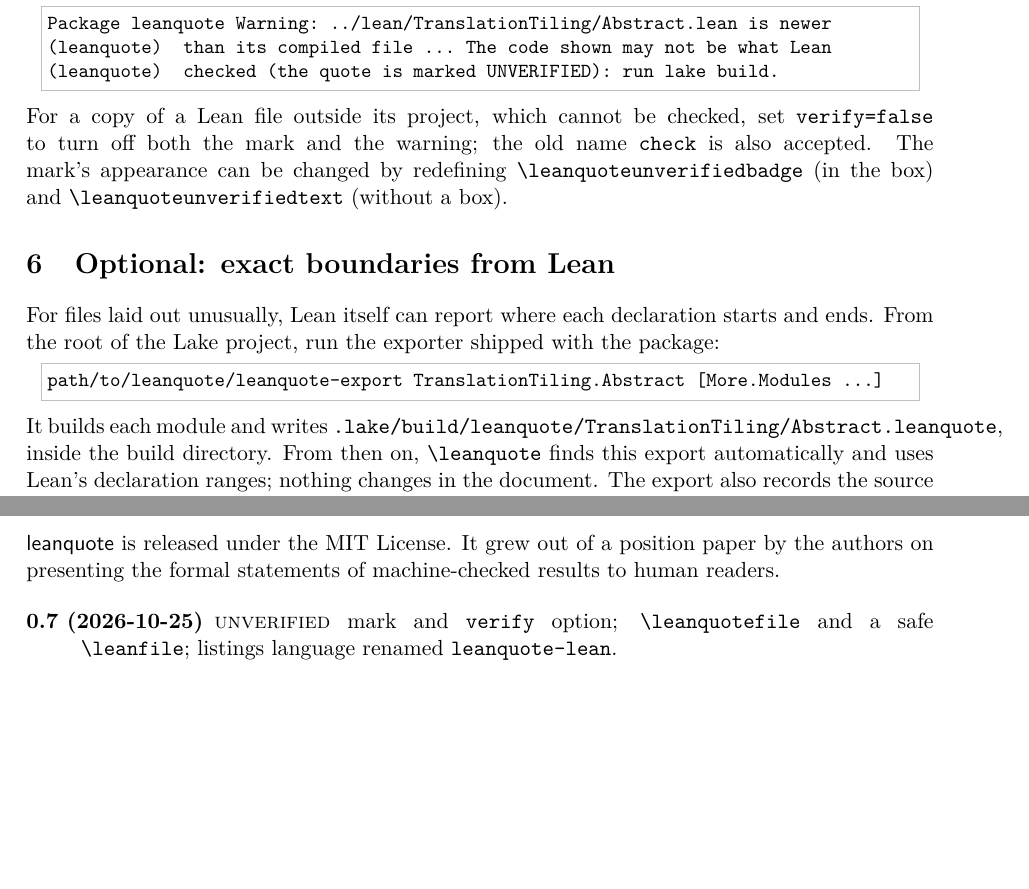
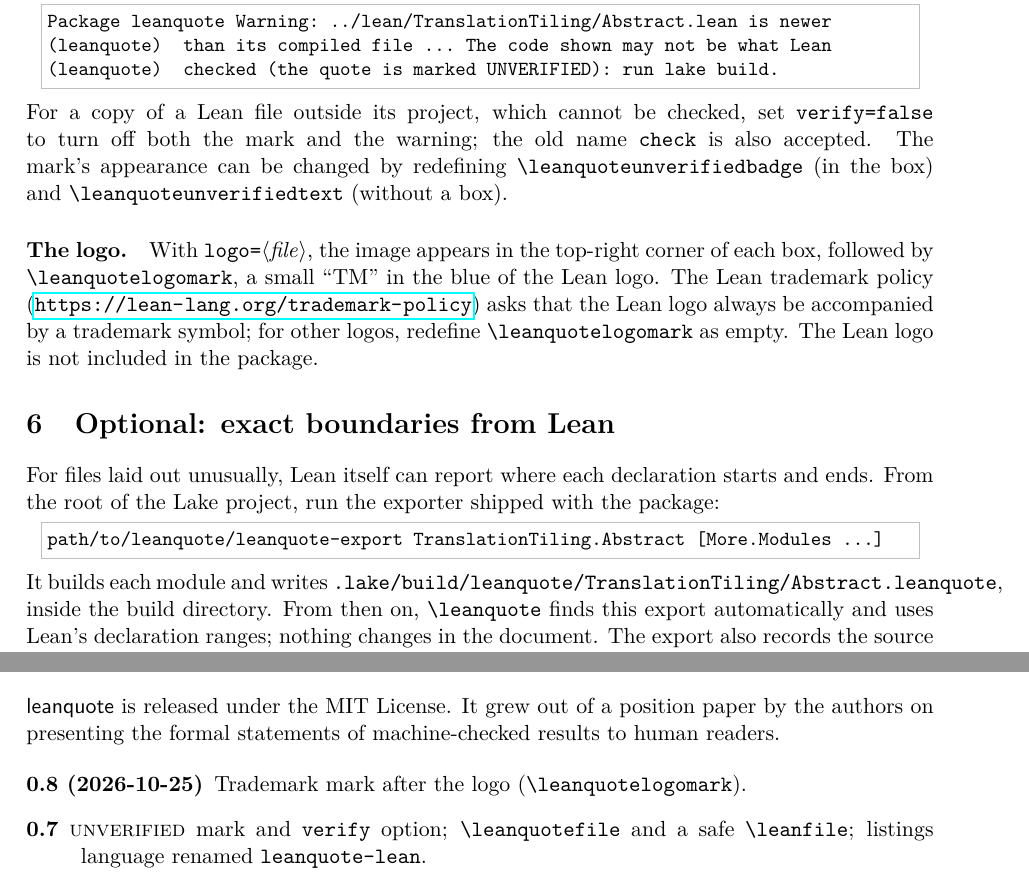
Before and after one commit to slef/leanquote, a LaTeX paper (doc/leanquote-doc.tex, which reads latex/leanquote.sty): two parts of pages 3 and 5 of 5, joined at a grey line, cut so that both start at the same text, the shorter picture padded with empty space. Compiled offline with pdfLaTeX.

Commit message:
v0.8: trademark mark after the logo
\leanquotelogomark (a small sans-serif TM in the Lean blue, top-aligned
with the logo) follows the logo in every box, as the Lean trademark
policy requires for the Lean logo; redefine it as empty for other logos.
Manual, README and CTAN notes updated.

Co-Authored-By: Claude Opus 5.5 <noreply@anthropic.com>

```diff
--- a/doc/leanquote-doc.tex
+++ b/doc/leanquote-doc.tex
@@ -19,7 +19,7 @@
 \title{The \textsf{leanquote} package\\[0.3em]
   \large Quote Lean declarations in \LaTeX{} by name}
 \author{Stefan Langerman \and Erik D. Demaine}
-\date{Version 0.7, 2026-10-25\\\url{https://github.com/slef/leanquote}}
+\date{Version 0.8, 2026-10-25\\\url{https://github.com/slef/leanquote}}
 
 \begin{document}
 \sloppy
@@ -156,6 +156,12 @@
 The mark's appearance can be changed by redefining \cs{leanquoteunverifiedbadge} (in the box)
 and \cs{leanquoteunverifiedtext} (without a box).
 
+\paragraph{The logo.} With \opt{logo=}\meta{file}, the image appears in the top-right corner of
+each box, followed by \cs{leanquotelogomark}, a small ``TM'' in the blue of the Lean logo.
+The Lean trademark policy (\url{https://lean-lang.org/trademark-policy}) asks that the Lean logo
+always be accompanied by a trademark symbol; for other logos, redefine
+\cs{leanquotelogomark} as empty. The Lean logo is not included in the package.
+
 \section{Optional: exact boundaries from Lean}
 
 For files laid out unusually, Lean itself can report where each declaration starts and ends.
@@ -254,7 +260,8 @@
 authors on presenting the formal statements of machine-checked results to human readers.
 
 \begin{description}
-\item[0.7 (2026-10-25)] \textsc{unverified} mark and \opt{verify} option; \cs{leanquotefile} and a safe \cs{leanfile}; listings language renamed \texttt{leanquote-lean}.
+\item[0.8 (2026-10-25)] Trademark mark after the logo (\cs{leanquotelogomark}).
+\item[0.7] \textsc{unverified} mark and \opt{verify} option; \cs{leanquotefile} and a safe \cs{leanfile}; listings language renamed \texttt{leanquote-lean}.
 \item[0.6] Timestamps compared with \LaTeX3's \verb|\file_compare_timestamp|; related tools.
 \item[0.5] Lua\LaTeX{} and Xe\LaTeX{} support; documentation.
 \item[0.4] Renamed from \textsf{leandecl}; \cs{leanfile} and \cs{leanquote}.
--- a/latex/leanquote.sty
+++ b/latex/leanquote.sty
@@ -16,7 +16,7 @@
 %
 % Copyright 2026 Stefan Langerman and Erik D. Demaine. MIT License.
 \NeedsTeXFormat{LaTeX2e}
-\ProvidesExplPackage{leanquote}{2026-10-25}{0.7}{Typeset Lean declarations by name}
+\ProvidesExplPackage{leanquote}{2026-10-25}{0.8}{Typeset Lean declarations by name}
 \RequirePackage{listings}
 \RequirePackage{xcolor}
 \RequirePackage{graphicx}
@@ -487,6 +487,14 @@
   }
 
 % ---------------------------------------------------------------- box
+% Printed after the logo image. The Lean trademark policy requires the Lean logo to be
+% accompanied by a small trademark symbol; redefine as empty for other logos.
+\definecolor{leanquotelogoblue}{HTML}{386EE0}
+\cs_new:Npn \leanquotelogomark
+  {
+    \raisebox { \dimexpr 1.6ex - \height \relax }
+      { \scalebox{0.65} { \textcolor{leanquotelogoblue} { \fontsize{5}{5} \fontfamily{cmss} \selectfont TM } } }
+  }
 % The badge shown on quotes that could not be checked against compiled Lean code.
 \cs_new:Npn \leanquoteunverifiedtext
   { \textcolor{red!75!black}{ \textsf{ \bfseries \scriptsize UNVERIFIED } } }
@@ -499,7 +507,7 @@
       {
         \node[anchor=north~east, inner~sep=3pt, draw=black!45, fill=white,
           line~width=0.5pt, rounded~corners=2pt] (leanquotelogo) at (frame.north~east)
-          { \includegraphics[height=1.6ex]{\l_leanquote_logo_tl} } ;
+          { \includegraphics[height=1.6ex]{\l_leanquote_logo_tl} \leanquotelogomark } ;
         \bool_if:NT \l__leanquote_unverified_bool
           {
             \node[anchor=north~east, inner~sep=3pt, fill=red!75!black, rounded~corners=2pt]
```
Also changed, not shown: CTAN-UPLOAD.md (+3 -2 lines), README.md, doc/leanquote-doc.pdf.
